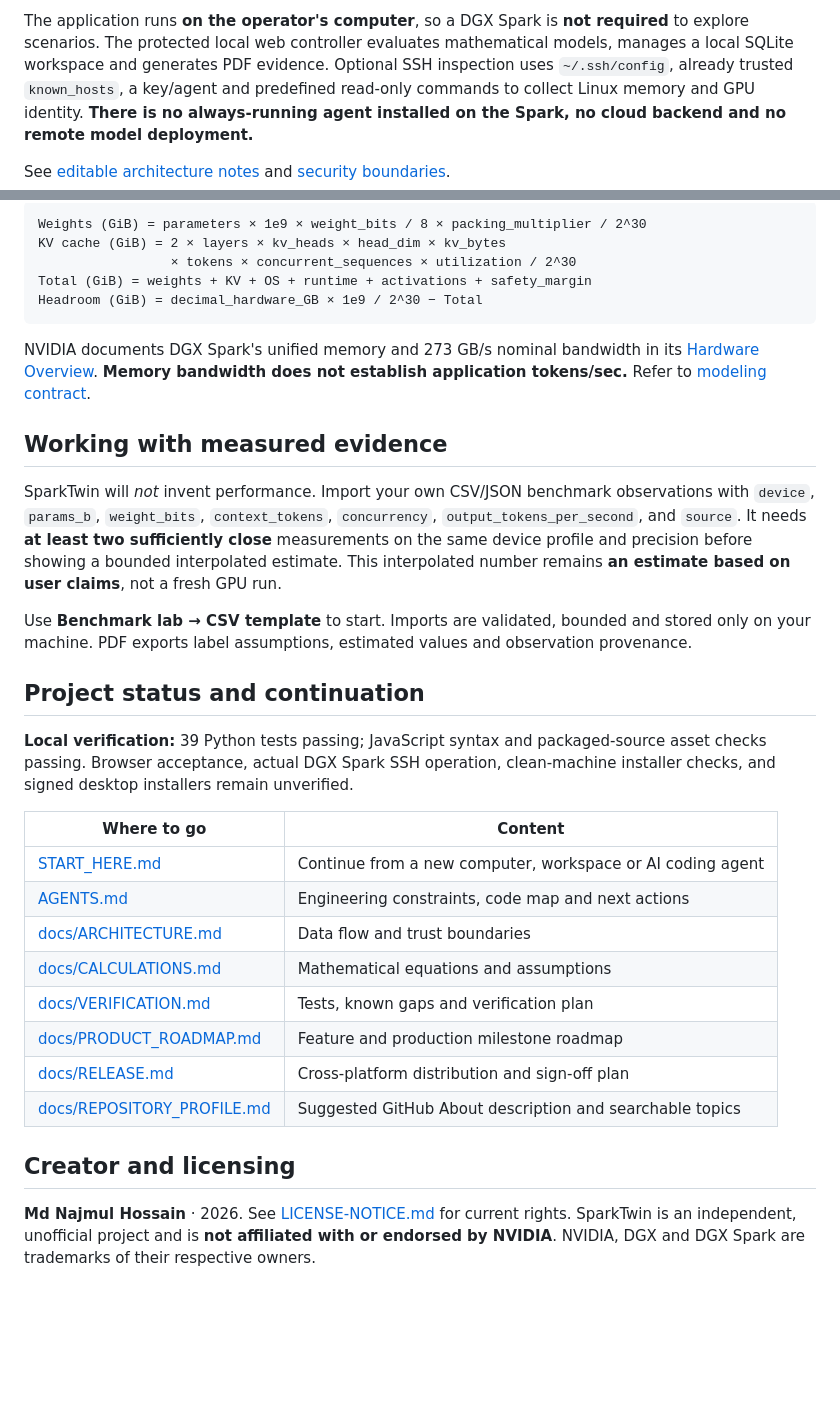
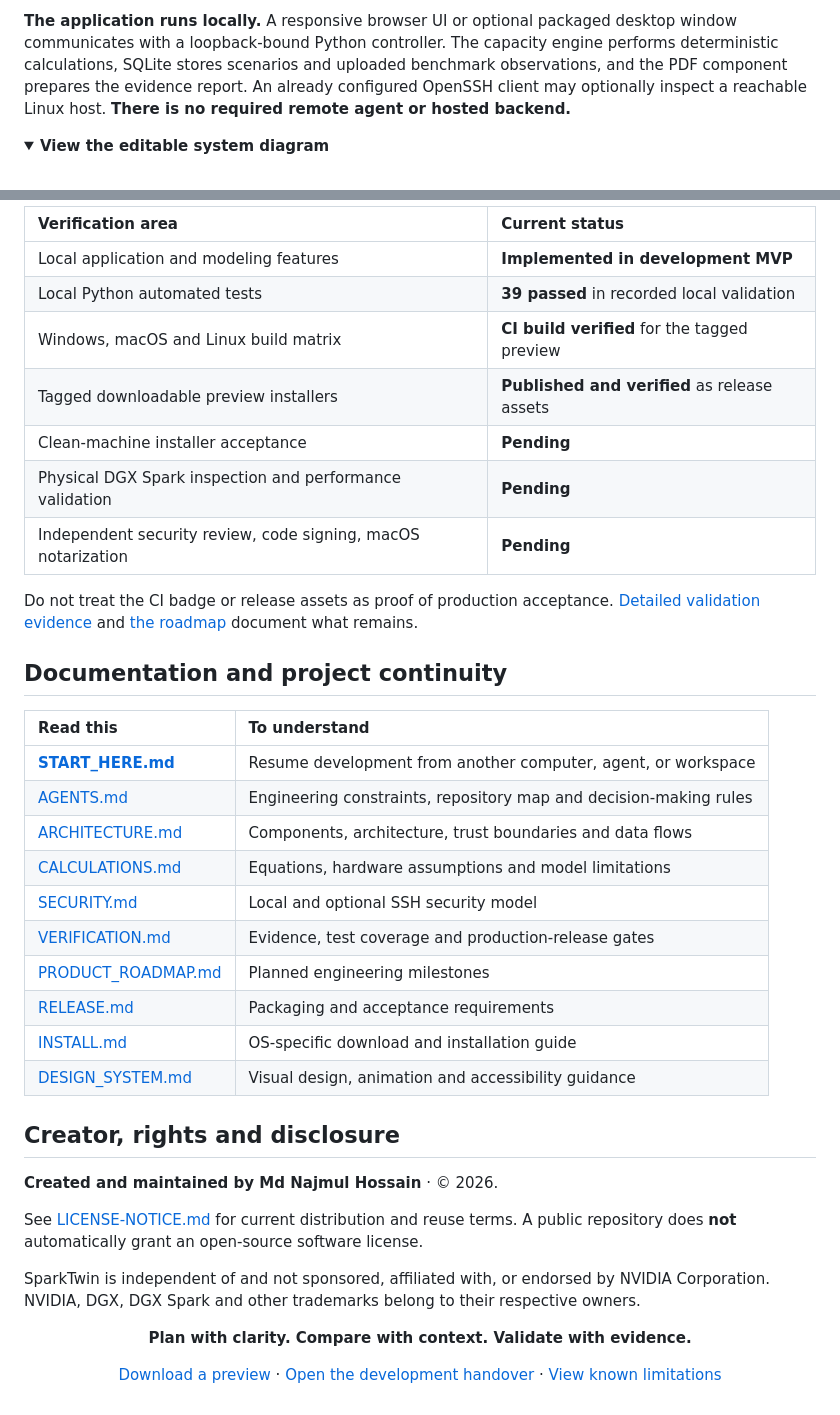
Before and after one commit to hossain0707/SparkTwin, a Markdown page: README.md, 2 parts joined by grey strips. Drawn GitHub-style; folded sections open; blank space fills up the shorter version.

````diff
--- a/README.md
+++ b/README.md
@@ -50,5 +119,6 @@ A model's parameter count alone cannot answer whether it will fit on a unified-m
 
-The application runs **on the operator's computer**, so a DGX Spark is **not required** to explore scenarios. The protected local web controller evaluates mathematical models, manages a local SQLite workspace and generates PDF evidence. Optional SSH inspection uses `~/.ssh/config`, already trusted `known_hosts`, a key/agent and predefined read-only commands to collect Linux memory and GPU identity. **There is no always-running agent installed on the Spark, no cloud backend and no remote model deployment.**
+**The application runs locally.** A responsive browser UI or optional packaged desktop window communicates with a loopback-bound Python controller. The capacity engine performs deterministic calculations, SQLite stores scenarios and uploaded benchmark observations, and the PDF component prepares the evidence report. An already configured OpenSSH client may optionally inspect a reachable Linux host. **There is no required remote agent or hosted backend.**
 
-See [editable architecture notes](docs/ARCHITECTURE.md) and [security boundaries](docs/SECURITY.md).
+<details>
+<summary><strong>View the editable system diagram</strong></summary>
 
@@ -111,35 +209,43 @@ Choose the illustrative generic 8B model, 4-bit weights, 32 layers, 8 KV heads,
 
-```text
-Weights (GiB) = parameters × 1e9 × weight_bits / 8 × packing_multiplier / 2^30
-KV cache (GiB) = 2 × layers × kv_heads × head_dim × kv_bytes
-                 × tokens × concurrent_sequences × utilization / 2^30
-Total (GiB) = weights + KV + OS + runtime + activations + safety_margin
-Headroom (GiB) = decimal_hardware_GB × 1e9 / 2^30 − Total
-```
+| Verification area | Current status |
+| :--- | :--- |
+| Local application and modeling features | **Implemented in development MVP** |
+| Local Python automated tests | **39 passed** in recorded local validation |
+| Windows, macOS and Linux build matrix | **CI build verified** for the tagged preview |
+| Tagged downloadable preview installers | **Published and verified** as release assets |
+| Clean-machine installer acceptance | **Pending** |
+| Physical DGX Spark inspection and performance validation | **Pending** |
+| Independent security review, code signing, macOS notarization | **Pending** |
 
-NVIDIA documents DGX Spark's unified memory and 273 GB/s nominal bandwidth in its [Hardware Overview](https://docs.nvidia.com/dgx/dgx-spark/hardware.html). **Memory bandwidth does not establish application tokens/sec.** Refer to [modeling contract](docs/CALCULATIONS.md).
+Do not treat the CI badge or release assets as proof of production acceptance. [Detailed validation evidence](docs/VERIFICATION.md) and [the roadmap](docs/PRODUCT_ROADMAP.md) document what remains.
 
-## Working with measured evidence
+## Documentation and project continuity
 
-SparkTwin will *not* invent performance. Import your own CSV/JSON benchmark observations with `device`, `params_b`, `weight_bits`, `context_tokens`, `concurrency`, `output_tokens_per_second`, and `source`. It needs **at least two sufficiently close** measurements on the same device profile and precision before showing a bounded interpolated estimate. This interpolated number remains **an estimate based on user claims**, not a fresh GPU run.
+| Read this | To understand |
+| :--- | :--- |
+| **[START_HERE.md](START_HERE.md)** | Resume development from another computer, agent, or workspace |
+| [AGENTS.md](AGENTS.md) | Engineering constraints, repository map and decision-making rules |
+| [ARCHITECTURE.md](docs/ARCHITECTURE.md) | Components, architecture, trust boundaries and data flows |
+| [CALCULATIONS.md](docs/CALCULATIONS.md) | Equations, hardware assumptions and model limitations |
+| [SECURITY.md](docs/SECURITY.md) | Local and optional SSH security model |
+| [VERIFICATION.md](docs/VERIFICATION.md) | Evidence, test coverage and production-release gates |
+| [PRODUCT_ROADMAP.md](docs/PRODUCT_ROADMAP.md) | Planned engineering milestones |
+| [RELEASE.md](docs/RELEASE.md) | Packaging and acceptance requirements |
+| [INSTALL.md](docs/INSTALL.md) | OS-specific download and installation guide |
+| [DESIGN_SYSTEM.md](docs/DESIGN_SYSTEM.md) | Visual design, animation and accessibility guidance |
 
-Use **Benchmark lab → CSV template** to start. Imports are validated, bounded and stored only on your machine. PDF exports label assumptions, estimated values and observation provenance.
+## Creator, rights and disclosure
 
-## Project status and continuation
+**Created and maintained by Md Najmul Hossain** · © 2026.
 
-**Local verification:** 39 Python tests passing; JavaScript syntax and packaged-source asset checks passing. Browser acceptance, actual DGX Spark SSH operation, clean-machine installer checks, and signed desktop installers remain unverified.
+See [LICENSE-NOTICE.md](LICENSE-NOTICE.md) for current distribution and reuse terms. A public repository does **not** automatically grant an open-source software license.
 
-| Where to go | Content |
-| --- | --- |
-| [START_HERE.md](START_HERE.md) | Continue from a new computer, workspace or AI coding agent |
-| [AGENTS.md](AGENTS.md) | Engineering constraints, code map and next actions |
-| [docs/ARCHITECTURE.md](docs/ARCHITECTURE.md) | Data flow and trust boundaries |
-| [docs/CALCULATIONS.md](docs/CALCULATIONS.md) | Mathematical equations and assumptions |
-| [docs/VERIFICATION.md](docs/VERIFICATION.md) | Tests, known gaps and verification plan |
-| [docs/PRODUCT_ROADMAP.md](docs/PRODUCT_ROADMAP.md) | Feature and production milestone roadmap |
-| [docs/RELEASE.md](docs/RELEASE.md) | Cross-platform distribution and sign-off plan |
-| [docs/REPOSITORY_PROFILE.md](docs/REPOSITORY_PROFILE.md) | Suggested GitHub About description and searchable topics |
+SparkTwin is independent of and not sponsored, affiliated with, or endorsed by NVIDIA Corporation. NVIDIA, DGX, DGX Spark and other trademarks belong to their respective owners.
 
-## Creator and licensing
+<div align="center">
 
-**Md Najmul Hossain** · 2026. See [LICENSE-NOTICE.md](LICENSE-NOTICE.md) for current rights. SparkTwin is an independent, unofficial project and is **not affiliated with or endorsed by NVIDIA**. NVIDIA, DGX and DGX Spark are trademarks of their respective owners.
+**Plan with clarity. Compare with context. Validate with evidence.**
+
+[Download a preview](https://github.com/hossain0707/SparkTwin/releases/tag/v0.1.0-preview.7) · [Open the development handover](START_HERE.md) · [View known limitations](docs/VERIFICATION.md)
+
+</div>
````
Also changed, not shown: other parts of README.md (+153 -56 lines).
